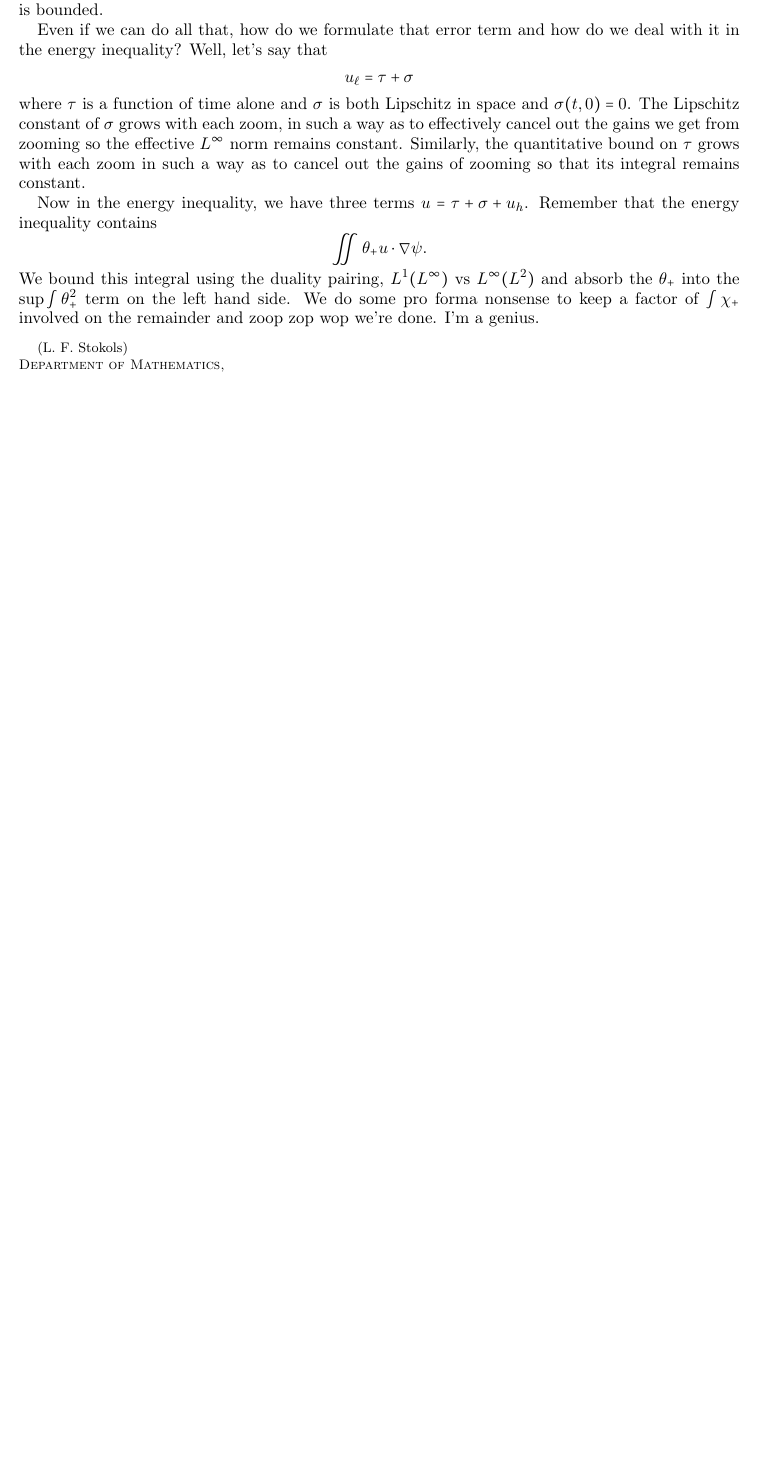
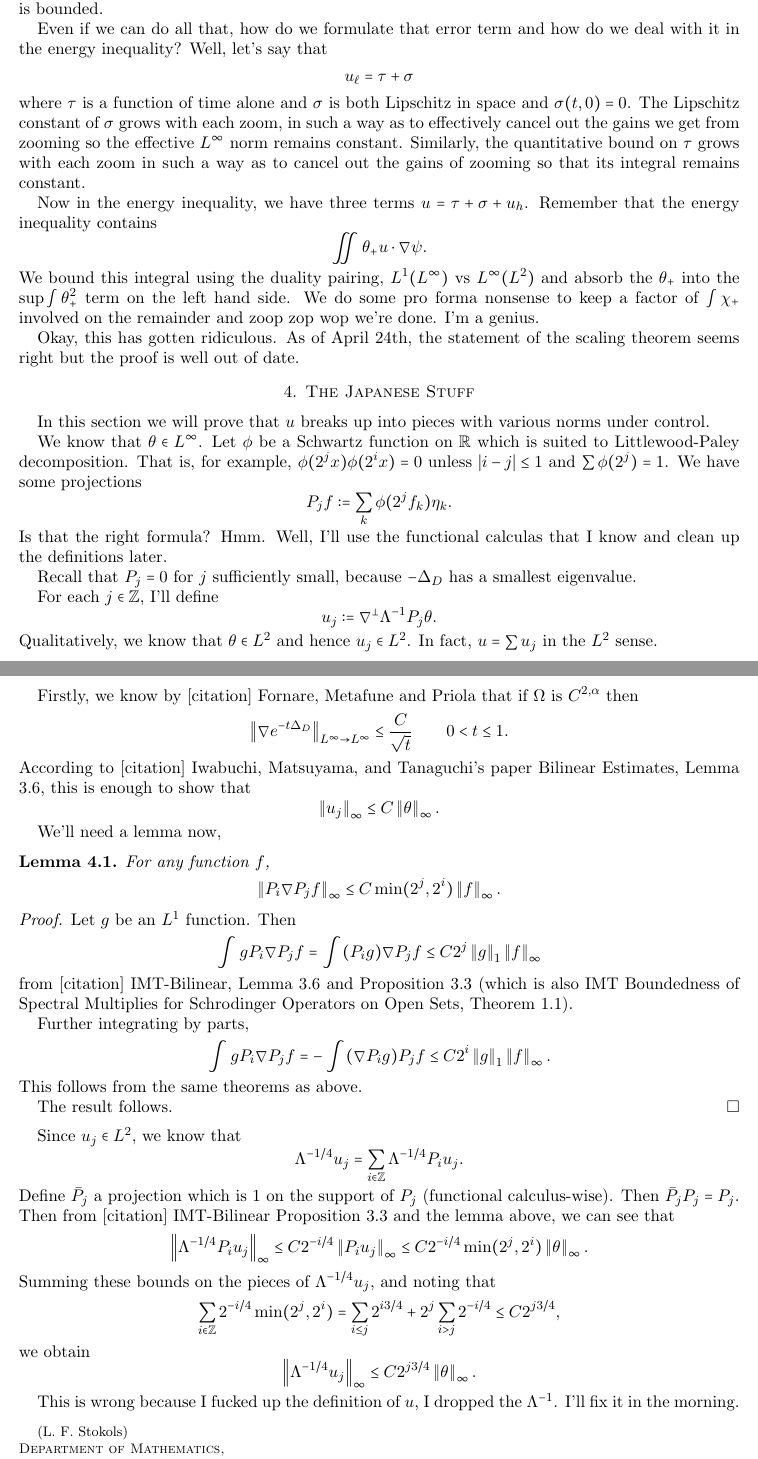
Before and after one commit to lfstokols/SQG-Boundary-De-Giorgi, a LaTeX paper (SQG_Boundary.tex): part of page 8 of 8 before the commit and two parts of pages 8 and 9 of 9 after it, the two joined at a grey line, cut so that both start at the same text, the shorter picture padded with empty space. Compiled offline with LaTeX, dvips and Ghostscript.

Commit message:
Started on japanese stuff

```diff
--- a/SQG_Boundary.tex
+++ b/SQG_Boundary.tex
@@ -428,10 +423,57 @@ Now in the energy inequality, we have three terms $u = \tau + \sigma + u_h$.  Re
 \[ \iint \theta_+ u \cdot \grad \psi. \]
 We bound this integral using the duality pairing, $L^1(L^\infty)$ vs $L^\infty(L^2)$ and absorb the $\theta_+$ into the $\sup \int \theta_+^2$ term on the left hand side.  We do some pro forma nonsense to keep a factor of $\int \chi_+$ involved on the remainder and zoop zop wop we're done.  I'm a genius.
 
+Okay, this has gotten ridiculous.  As of April 24th, the statement of the scaling theorem seems right but the proof is well out of date.
 
 
 
 
+\section{The Japanese Stuff}
+
+In this section we will prove that $u$ breaks up into pieces with various norms under control.
+
+We know that $\theta \in L^\infty$.  Let $\phi$ be a Schwartz function on $\R$ which is suited to Littlewood-Paley decomposition.  That is, for example, $\phi(2^j x) \phi(2^i x) = 0$ unless $|i-j|\leq 1$ and $\sum \phi(2^j) = 1$.  We have some projections
+\[ P_j f := \sum_k \phi(2^j f_k) \eigen{k}. \]
+Is that the right formula?  Hmm.  Well, I'll use the functional calculas that I know and clean up the definitions later.
+
+Recall that $P_j = 0$ for $j$ sufficiently small, because $-\Laplace_D$ has a smallest eigenvalue.
+
+For each $j \in \Z$, I'll define
+\[ u_j := \grad^\perp \Lambda^{-1} P_j \theta. \]
+Qualitatively, we know that $\theta \in L^2$ and hence $u_j \in L^2$.  In fact, $u = \sum u_j$ in the $L^2$ sense.
+
+Firstly, we know by [citation] Fornare, Metafune and Priola that if $\Omega$ is $C^{2,\alpha}$ then
+\[ \norm{\grad e^{-t\Laplace_D}}_{L^\infty \to L^\infty} \leq \frac{C}{\sqrt{t}} \qquad 0 < t \leq 1. \]
+According to [citation] Iwabuchi, Matsuyama, and Tanaguchi's paper Bilinear Estimates, Lemma 3.6, this is enough to show that
+\[ \norm{u_j}_\infty \leq C \norm{\theta}_\infty. \]
+
+We'll need a lemma now,
+\begin{lemma}
+For any function $f$,
+\[ \norm{P_i \grad P_j f}_\infty \leq C \min(2^j,2^i) \norm{f}_\infty. \]
+\end{lemma}
+\begin{proof}
+Let $g$ be an $L^1$ function.  Then
+\[ \int g P_i \grad P_j f = \int (P_i g) \grad P_j f \leq C 2^j \norm{g}_1 \norm{f}_\infty \]
+from [citation] IMT-Bilinear, Lemma 3.6 and Proposition 3.3 (which is also IMT Boundedness of Spectral Multiplies for Schrodinger Operators on Open Sets, Theorem 1.1).
+
+Further integrating by parts,
+\[ \int g P_i \grad P_j f = - \int (\grad P_i g) P_j f \leq C 2^i \norm{g}_1 \norm{f}_\infty. \]
+This follows from the same theorems as above.
+
+The result follows.
+\end{proof}
+
+Since $u_j \in L^2$, we know that
+\[ \Lambda^{-1/4} u_j = \sum_{i \in \Z} \Lambda^{-1/4} P_i u_j. \]
+Define $\bar{P}_j$ a projection which is 1 on the support of $P_j$ (functional calculus-wise).  Then $\bar{P}_j P_j = P_j$.  Then from [citation] IMT-Bilinear Proposition 3.3 and the lemma above, we can see that
+\[ \norm{\Lambda^{-1/4} P_i u_j}_\infty \leq C 2^{-i/4} \norm{P_i u_j}_\infty \leq C 2^{-i/4} \min(2^j,2^i) \norm{\theta}_\infty. \]
+Summing these bounds on the pieces of $\Lambda^{-1/4} u_j$, and noting that
+\[ \sum_{i \in \Z} 2^{-i/4} \min(2^j,2^i) = \sum_{i \leq j} 2^{i 3/4} + 2^j \sum_{i>j} 2^{-i/4} \leq C 2^{j 3/4}, \]
+we obtain
+\[ \norm{\Lambda^{-1/4} u_j}_\infty \leq C 2^{j 3/4} \norm{\theta}_\infty. \]
+
+This is wrong because I fucked up the definition of $u$, I dropped the $\Lambda^{-1}$.  I'll fix it in the morning.
 
 
 
```
Also changed, not shown: SQG_Boundary.pdf, SQG_Boundary.tex (41 more changed lines), 3 other files.
